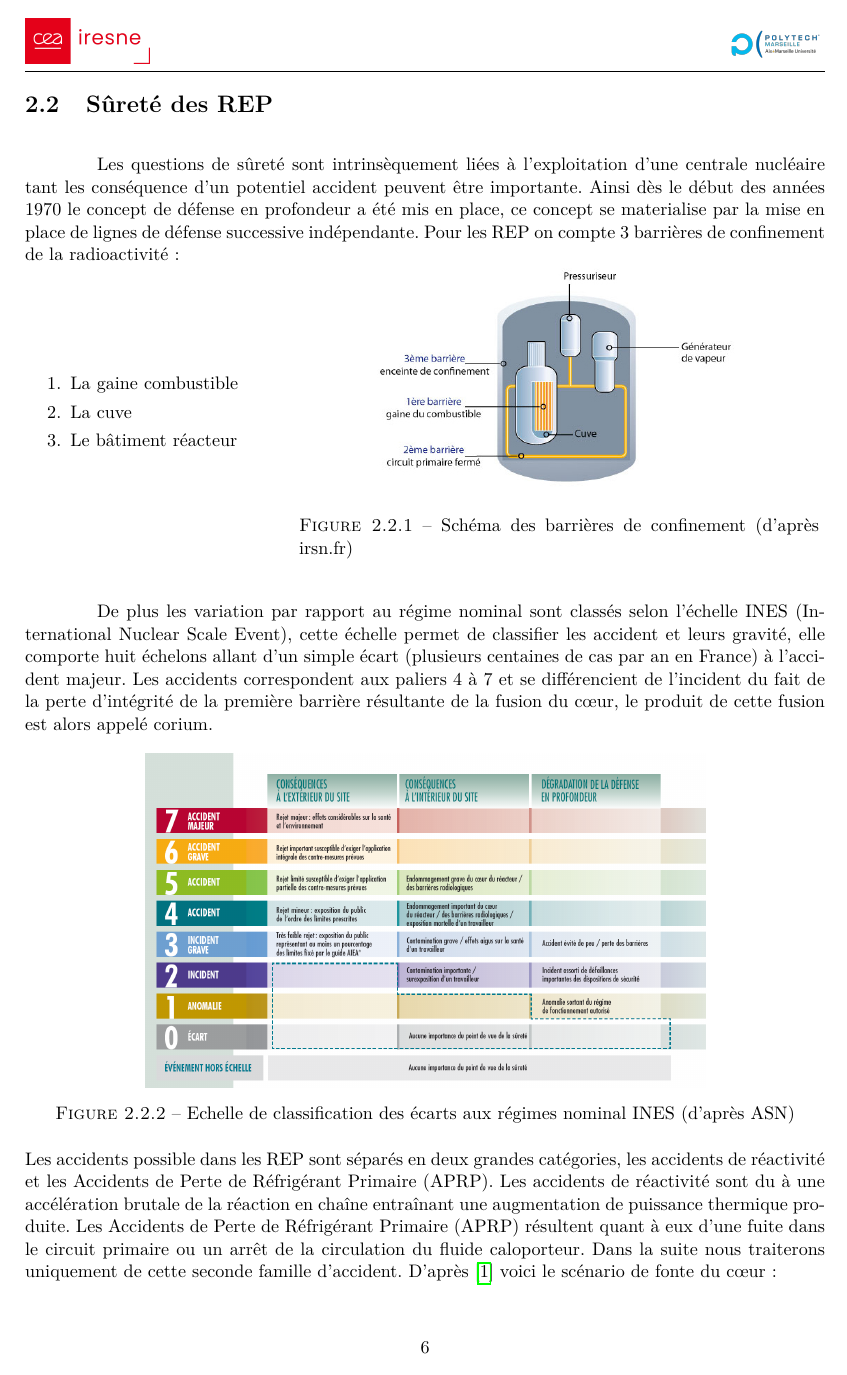
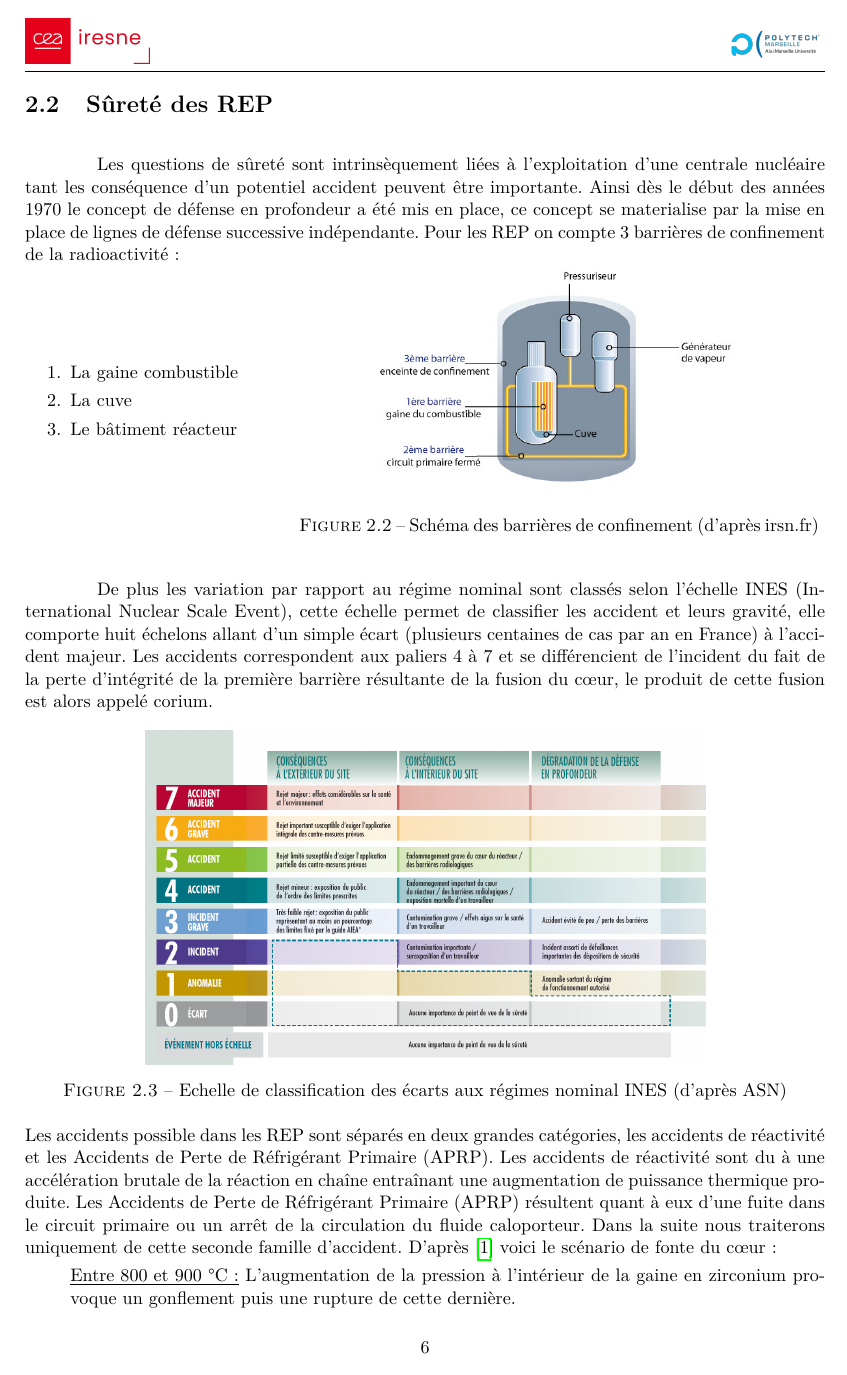
Before and after one commit to Clement-Plumecocq/stage_5A, a LaTeX thesis (template_rapport.tex): page 8 of 14. Compiled offline with pdfLaTeX.

Commit message:
changement alignement

```diff
--- a/template_rapport.tex
+++ b/template_rapport.tex
@@ -4,7 +4,7 @@
 % LICENSE file in the root directory of this source tree.
 
 % ========== Classe du document ==========
-\documentclass[a4paper,11pt]{report}    % A4, police taille 11, report pour avoir les chapitres
+\documentclass[a4paper,11pt,fleqn]{report}    % A4, police taille 11, report pour avoir les chapitres, fleqn pour avoir les équations alignées à gauche
 
 % ========== Langue française pour le document ==========
 \usepackage{latexsym}       % Police latex de base
@@ -135,7 +135,7 @@ pdfauthor={Auteur},
 \usepackage{graphicx}               % Plus d'arguments pour la fonction \includegraphics
 \graphicspath{{Images/}}            % Path des images
 
-\counterwithin{figure}{section}     % Numérotation des figures à partir des sections
+%\counterwithin{figure}{section}     % Numérotation des figures à partir des sections
 \setcounter{lofdepth}{2}            % Afficher jusqu'aux sous-figures dans la liste des figures
 \cftsetindents{figure}{0em}{3.5em}  % Réglage de l'espace entre le numéro et le nom de la figure dans la liste
 \setlength\cftbeforefigskip{5pt}    % Réglage de l'espacement entre les figures dans la liste
@@ -151,7 +151,7 @@ pdfauthor={Auteur},
 \newcolumntype{L}[1]{>{\raggedright\arraybackslash }b{#1}}  % Paramètres sympa d'après Xm1Math
 \newcolumntype{C}[1]{>{\centering\arraybackslash }b{#1}}    % Paramètres sympa d'après Xm1Math
 
-\counterwithin{table}{section}      % Numérotation des tableaux à partir des sections
+%\counterwithin{table}{section}      % Numérotation des tableaux à partir des sections
 \setcounter{lotdepth}{2}            % Afficher jusqu'aux sous-tableaux dans la liste des tableaux
 \cftsetindents{table}{0em}{3.5em}   % Réglage de l'espace entre le numéro et le nom du tableau dans la liste
 \setlength\cftbeforetabskip{5pt}    % Réglage de l'espacement entre les figures dans la liste
```
Also changed, not shown: template_rapport.pdf, template_rapport.tex (2 more changed lines), 3 other files.
